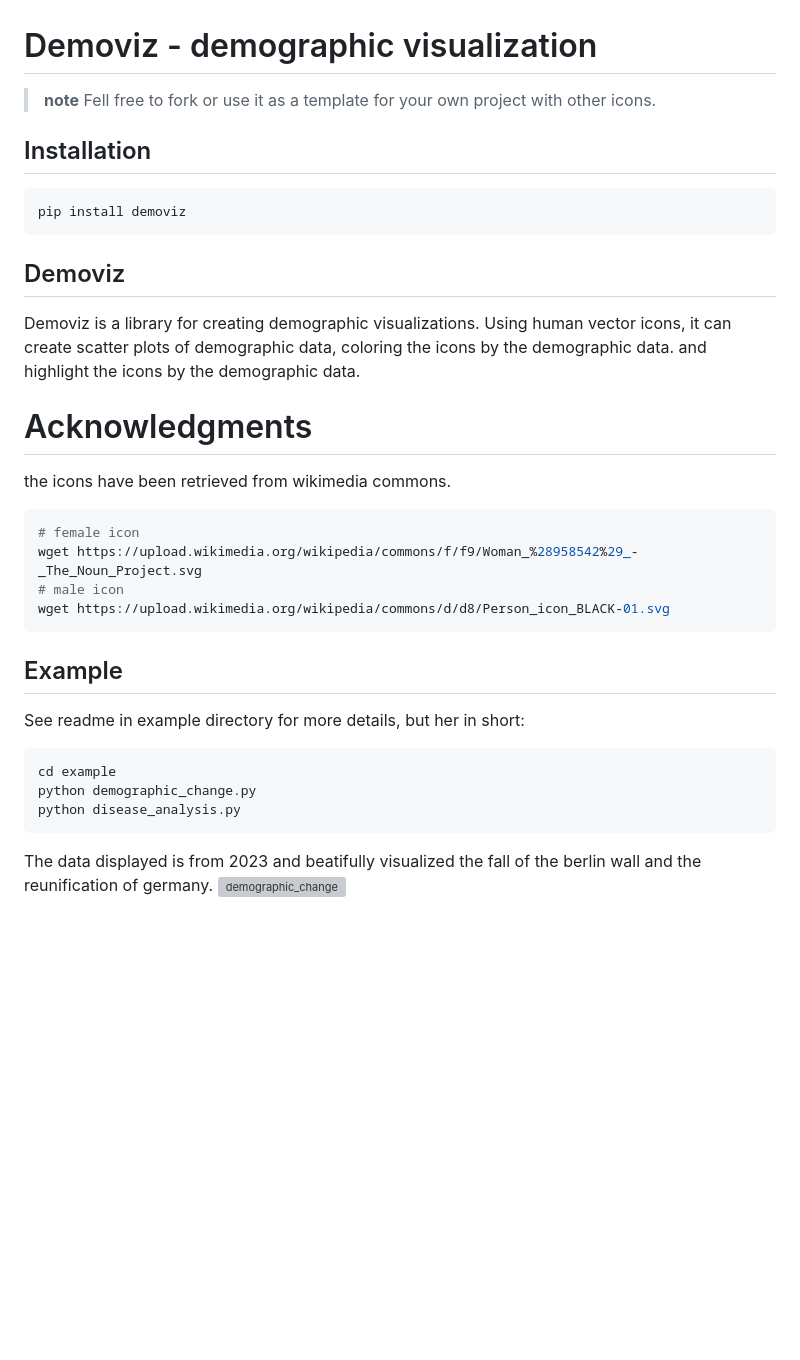
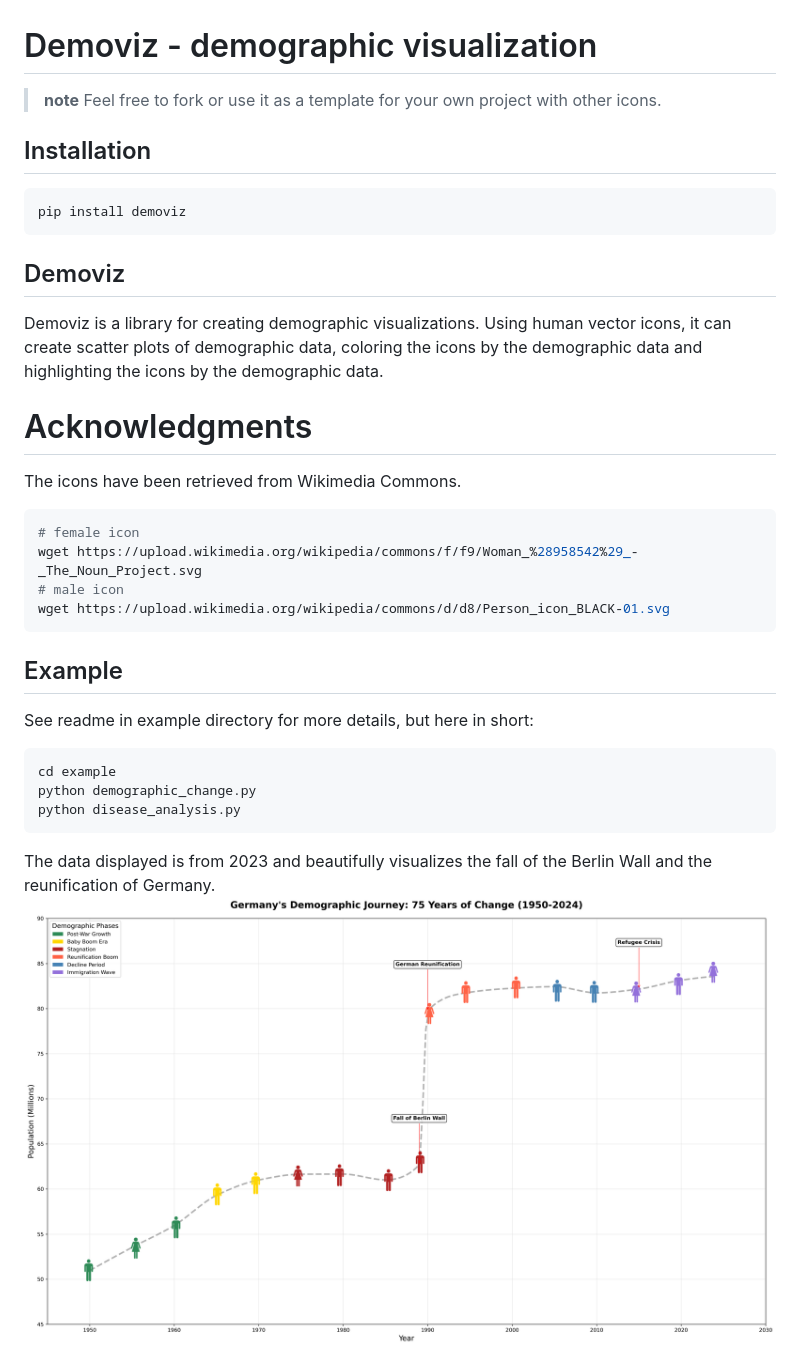
Before and after one commit to maflot/demoviz, a Markdown page: README.md, the part around the change printed below. Rendered like a GitHub page; pictures changed too: example/plots/germany_demographic_phases.png (added); blank space fills up the shorter version; grey boxes are pictures that could not be loaded.

Commit message:
update readme, fix coloring in example image

````diff
--- a/README.md
+++ b/README.md
@@ -1,7 +1,7 @@
 # Demoviz - demographic visualization
 
 > **note**
-> Fell free to fork or use it as a template for your own project with other icons.
+> Feel free to fork or use it as a template for your own project with other icons.
 
 ## Installation
 ``` bash
@@ -11,11 +11,11 @@ pip install demoviz
 ## Demoviz
 
 Demoviz is a library for creating demographic visualizations.
-Using human vector icons, it can create scatter plots of demographic data, coloring the icons by the demographic data.
-and highlight the icons by the demographic data.
+Using human vector icons, it can create scatter plots of demographic data, coloring the icons by the demographic data
+and highlighting the icons by the demographic data.
 
 # Acknowledgments
-the icons have been retrieved from wikimedia commons.
+The icons have been retrieved from Wikimedia Commons.
 ``` bash
 # female icon
 wget https://upload.wikimedia.org/wikipedia/commons/f/f9/Woman_%28958542%29_-_The_Noun_Project.svg
@@ -24,12 +24,12 @@ wget https://upload.wikimedia.org/wikipedia/commons/d/d8/Person_icon_BLACK-01.sv
 ```
 
 ## Example
-See readme in example directory for more details, but her in short:
+See readme in example directory for more details, but here in short:
 ``` bash
 cd example
 python demographic_change.py
 python disease_analysis.py
 ```
-The data displayed is from 2023 and beatifully visualized the fall of the berlin wall and the reunification of germany.
-![demographic_change](example/plots/germany_demographic_timeline.png)
+The data displayed is from 2023 and beautifully visualizes the fall of the Berlin Wall and the reunification of Germany.
+![demographic_change](example/plots/germany_demographic_phases.png)
 
````
Also changed, not shown: other parts of README.md (+1 -34 lines), example/plots/germany_population_pyramid_evolution.png (added), example/plots/germany_reunification_impact.png (added), plots/german_disease_sex_comparison_2023_real.png (deleted), 4 other files.
